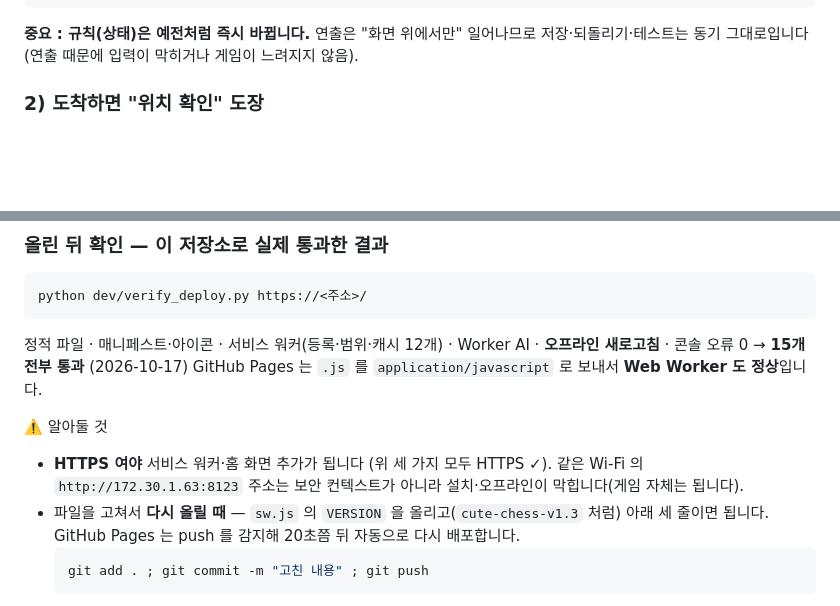
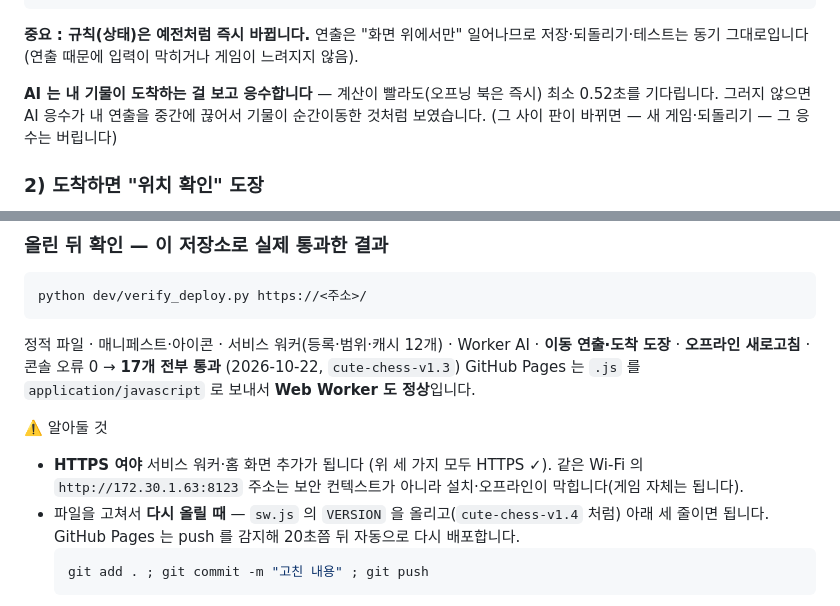
Before and after one commit to javacoffeemoo-rgb/cute-chess, a Markdown page: README.md, 2 parts joined by grey strips. Drawn GitHub-style; blank space fills up the shorter version.

Commit message:
README : 6주차 배포 검증 결과 갱신 (17개 검사 통과)

````diff
--- a/README.md
+++ b/README.md
@@ -159,6 +159,10 @@ chess-game/
 
 **중요 : 규칙(상태)은 예전처럼 즉시 바뀝니다.** 연출은 "화면 위에서만" 일어나므로
 저장·되돌리기·테스트는 동기 그대로입니다(연출 때문에 입력이 막히거나 게임이 느려지지 않음).
+
+**AI 는 내 기물이 도착하는 걸 보고 응수합니다** — 계산이 빨라도(오프닝 북은 즉시) 최소 0.52초를 기다립니다.
+그러지 않으면 AI 응수가 내 연출을 중간에 끊어서 기물이 순간이동한 것처럼 보였습니다.
+(그 사이 판이 바뀌면 — 새 게임·되돌리기 — 그 응수는 버립니다)
 
 ### 2) 도착하면 "위치 확인" 도장
 
@@ -553,13 +557,13 @@ gh api -X POST repos/<사용자>/<저장소>/pages -f "source[branch]=main" -f "
 ```powershell
 python dev/verify_deploy.py https://<주소>/
 ```
-정적 파일 · 매니페스트·아이콘 · 서비스 워커(등록·범위·캐시 12개) · Worker AI · **오프라인 새로고침** · 콘솔 오류 0 → **15개 전부 통과** (2026-10-17)
+정적 파일 · 매니페스트·아이콘 · 서비스 워커(등록·범위·캐시 12개) · Worker AI · **이동 연출·도착 도장** · **오프라인 새로고침** · 콘솔 오류 0 → **17개 전부 통과** (2026-10-22, `cute-chess-v1.3`)
 GitHub Pages 는 `.js` 를 `application/javascript` 로 보내서 **Web Worker 도 정상**입니다.
 
 ⚠️ 알아둘 것
 - **HTTPS 여야** 서비스 워커·홈 화면 추가가 됩니다 (위 세 가지 모두 HTTPS ✓).
   같은 Wi-Fi 의 `http://172.30.1.63:8123` 주소는 보안 컨텍스트가 아니라 설치·오프라인이 막힙니다(게임 자체는 됩니다).
-- 파일을 고쳐서 **다시 올릴 때** — `sw.js` 의 `VERSION` 을 올리고(`cute-chess-v1.3` 처럼) 아래 세 줄이면 됩니다.
+- 파일을 고쳐서 **다시 올릴 때** — `sw.js` 의 `VERSION` 을 올리고(`cute-chess-v1.4` 처럼) 아래 세 줄이면 됩니다.
   GitHub Pages 는 push 를 감지해 20초쯤 뒤 자동으로 다시 배포합니다.
   ```powershell
   git add . ; git commit -m "고친 내용" ; git push
````
